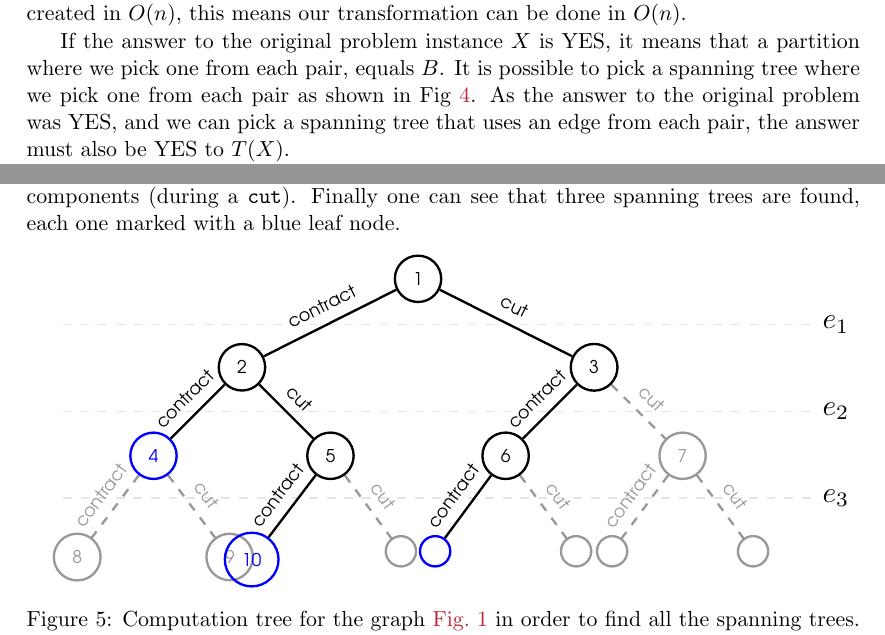
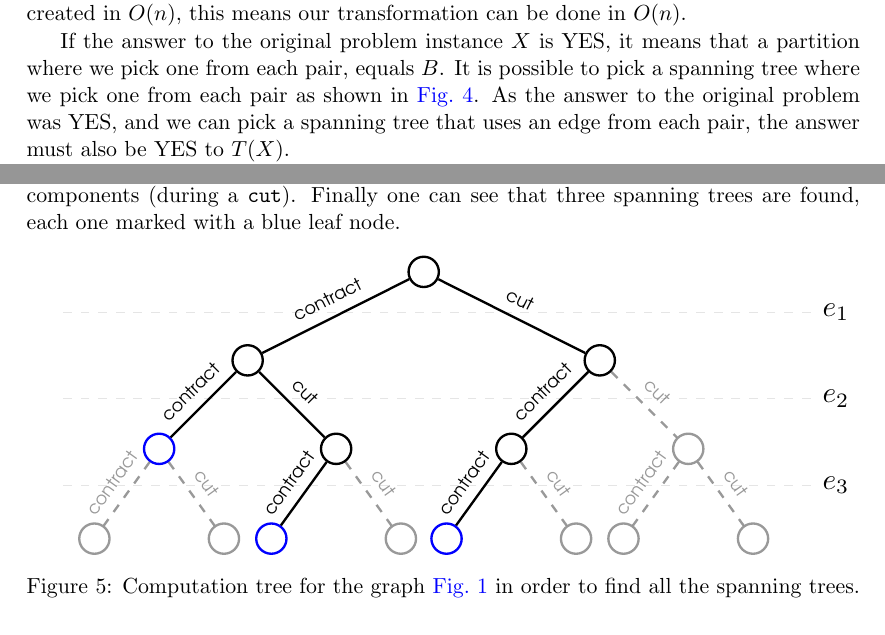
Before and after one commit to mktange/ComputationallyHardProblems, a LaTeX document (report/final.tex, which reads report/tex/NPComplete.tex, report/tex/algorithm.tex): two parts of pages 5 and 7 of 10, joined at a grey line, cut so that both start at the same text. Compiled offline with pdfLaTeX.

Commit message:
Relabeled references to use Cref

```diff
--- a/report/tex/NPComplete.tex
+++ b/report/tex/NPComplete.tex
@@ -72,7 +72,7 @@ Using this graph and the calculated value $B$ we can query MFMST to answer PBP.
 
 We do our transformation in polynomial time. The calculation of $B$ is done in $O(n)$. For each pair, we construct a constant number of nodes and edges, so the graph can be created in $O(n)$, this means our transformation can be done in $O(n)$.
 
-If the answer to the original problem instance $X$ is YES, it means that a partition where we pick one from each pair, equals $B$. It is possible to pick a spanning tree where we pick one from each pair as shown in Fig~\ref{fig:transform3}. As the answer to the original problem was YES, and we can pick a spanning tree that uses an edge from each pair, the answer must also be YES to $T(X)$.
+If the answer to the original problem instance $X$ is YES, it means that a partition where we pick one from each pair, equals $B$. It is possible to pick a spanning tree where we pick one from each pair as shown in \Cref{fig:transform3}. As the answer to the original problem was YES, and we can pick a spanning tree that uses an edge from each pair, the answer must also be YES to $T(X)$.
 
 \begin{figure}[htb]
 \resizebox{\linewidth}{!}{
--- a/report/tex/algorithm.tex
+++ b/report/tex/algorithm.tex
@@ -47,20 +47,20 @@ An example of such a computation tree can be seen in \Cref{fig:comptree}, where
   thick,main node/.style={circle,draw,font=\sffamily\tiny},
   edge label/.style={midway,above,sloped,font=\sffamily\tiny}]
 
-  \node[main node] (1) {1};
+  \node[main node] (1) {};
   \node[node distance=1.05cm] (1a) [left of=1] {};
   \node[node distance=1.05cm] (1b) [right of=1] {};
-  \node[main node] (2) [below left of=1a] {2};
-  \node[main node] (3) [below right of=1b] {3};
+  \node[main node] (2) [below left of=1a] {};
+  \node[main node] (3) [below right of=1b] {};
 
-  \node[main node,blue] (4) [below left of=2] {4};
-  \node[main node] (5) [below right of=2] {5};
-  \node[main node] (6) [below left of=3] {6};
-  \node[main node,opacity=0.4] (7) [below right of=3] {7};
+  \node[main node,blue] (4) [below left of=2] {};
+  \node[main node] (5) [below right of=2] {};
+  \node[main node] (6) [below left of=3] {};
+  \node[main node,opacity=0.4] (7) [below right of=3] {};
 
-  \node[main node,opacity=0.4] (8) [below left=0.8cm and 0.5cm of 4] {8};
-  \node[main node,opacity=0.4] (9) [below right=0.8cm and 0.5cm of 4] {9};
-  \node[main node,blue] (10) [below left=0.8cm and 0.5cm of 5] {10};
+  \node[main node,opacity=0.4] (8) [below left=0.8cm and 0.5cm of 4] {};
+  \node[main node,opacity=0.4] (9) [below right=0.8cm and 0.5cm of 4] {};
+  \node[main node,blue] (10) [below left=0.8cm and 0.5cm of 5] {};
   \node[main node,opacity=0.4] (11) [below right=0.8cm and 0.5cm of 5] {};
   \node[main node,blue] (12) [below left=0.8cm and 0.5cm of 6] {};
   \node[main node,opacity=0.4] (13) [below right=0.8cm and 0.5cm of 6] {};
```
Also changed, not shown: report/conf/preamble.tex (+1 -1 lines), report/final.tex (+1 -1 lines), report/tex/AandB.tex (+1 -1 lines), submission/report.pdf (added), report/tex/NPComplete.tex (4 more changed lines).
